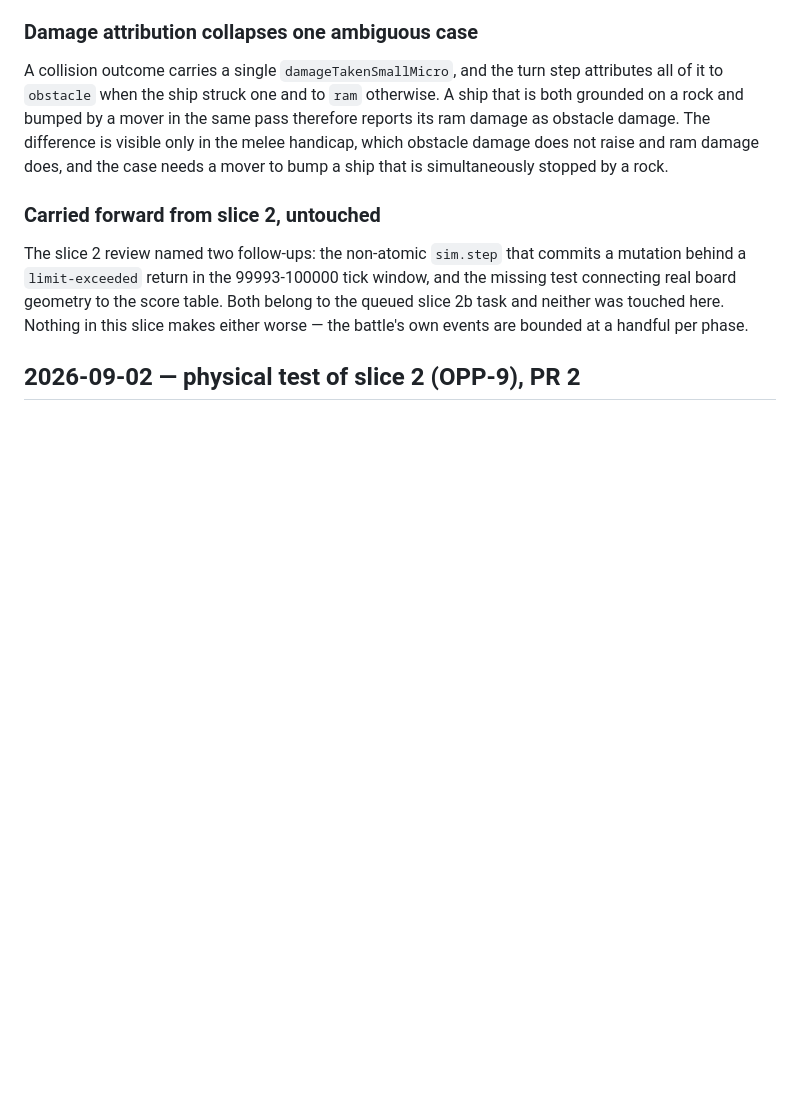
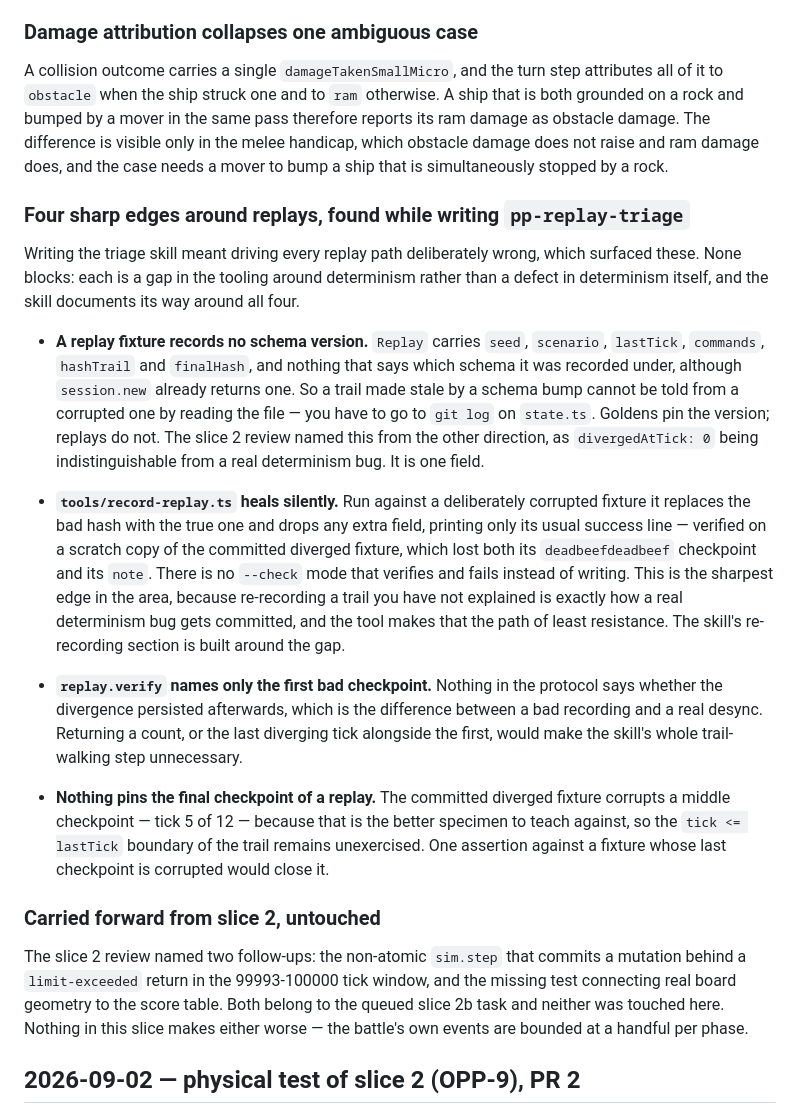
Before and after one commit to philippeV/Offline-PuzzlePirates, a Markdown page: ISSUES.md, the part around the change. Rendered like a GitHub page; blank space fills up the shorter version.

Commit message:
OPP-10 — record four replay-tooling gaps found writing pp-replay-triage
Driving every replay path deliberately wrong to write the triage skill surfaced
four edges worth naming: a Replay carries no schema version, so a trail made stale
by a bump reads the same as a corrupted one; record-replay.ts heals a corrupted
fixture silently and has no check mode, which makes re-recording an unexplained
trail the path of least resistance; replay.verify reports only the first bad
checkpoint, so a bad recording and a real desync look alike; and no fixture pins
the last checkpoint of a trail.

None blocks. All four are gaps in the tooling around determinism rather than in
determinism itself, and the skill documents its way around each.

Co-Authored-By: Claude Opus 5 (1M context) <noreply@anthropic.com>

```diff
--- a/ISSUES.md
+++ b/ISSUES.md
@@ -65,6 +65,37 @@ to `obstacle` when the ship struck one and to `ram` otherwise. A ship that is bo
 and bumped by a mover in the same pass therefore reports its ram damage as obstacle damage. The
 difference is visible only in the melee handicap, which obstacle damage does not raise and ram damage
 does, and the case needs a mover to bump a ship that is simultaneously stopped by a rock.
+
+### Four sharp edges around replays, found while writing `pp-replay-triage`
+
+Writing the triage skill meant driving every replay path deliberately wrong, which surfaced these.
+None blocks: each is a gap in the tooling around determinism rather than a defect in determinism
+itself, and the skill documents its way around all four.
+
+- **A replay fixture records no schema version.** `Replay` carries `seed`, `scenario`, `lastTick`,
+  `commands`, `hashTrail` and `finalHash`, and nothing that says which schema it was recorded
+  under, although `session.new` already returns one. So a trail made stale by a schema bump cannot
+  be told from a corrupted one by reading the file — you have to go to `git log` on `state.ts`.
+  Goldens pin the version; replays do not. The slice 2 review named this from the other direction,
+  as `divergedAtTick: 0` being indistinguishable from a real determinism bug. It is one field.
+
+- **`tools/record-replay.ts` heals silently.** Run against a deliberately corrupted fixture it
+  replaces the bad hash with the true one and drops any extra field, printing only its usual
+  success line — verified on a scratch copy of the committed diverged fixture, which lost both its
+  `deadbeefdeadbeef` checkpoint and its `note`. There is no `--check` mode that verifies and fails
+  instead of writing. This is the sharpest edge in the area, because re-recording a trail you have
+  not explained is exactly how a real determinism bug gets committed, and the tool makes that the
+  path of least resistance. The skill's re-recording section is built around the gap.
+
+- **`replay.verify` names only the first bad checkpoint.** Nothing in the protocol says whether the
+  divergence persisted afterwards, which is the difference between a bad recording and a real
+  desync. Returning a count, or the last diverging tick alongside the first, would make the skill's
+  whole trail-walking step unnecessary.
+
+- **Nothing pins the final checkpoint of a replay.** The committed diverged fixture corrupts a
+  middle checkpoint — tick 5 of 12 — because that is the better specimen to teach against, so the
+  `tick <= lastTick` boundary of the trail remains unexercised. One assertion against a fixture
+  whose last checkpoint is corrupted would close it.
 
 ### Carried forward from slice 2, untouched
 
```
